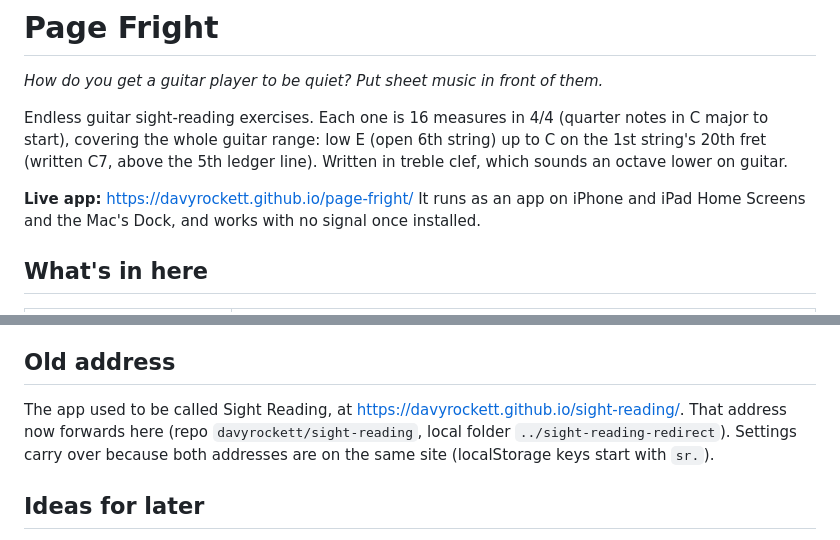
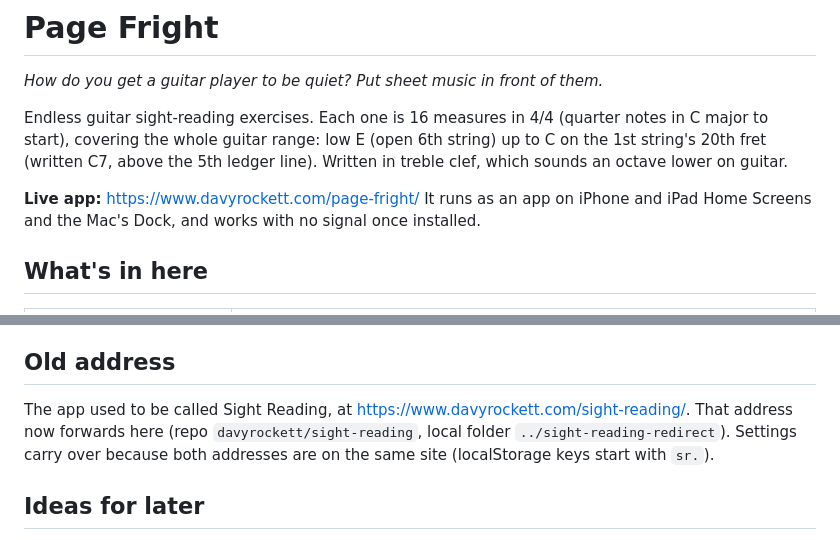
Before and after one commit to davyrockett/page-fright, a Markdown page: README.md, 2 parts joined by grey strips. Drawn GitHub-style.

Commit message:
Notes: the app now lives at www.davyrockett.com
Co-Authored-By: Claude Opus 5.5 <noreply@anthropic.com>

```diff
--- a/README.md
+++ b/README.md
@@ -7,7 +7,7 @@ covering the whole guitar range: low E (open 6th string) up to C on the 1st stri
 (written C7, above the 5th ledger line).
 Written in treble clef, which sounds an octave lower on guitar.
 
-**Live app:** https://davyrockett.github.io/page-fright/ It runs as an app on
+**Live app:** https://www.davyrockett.com/page-fright/ It runs as an app on
 iPhone and iPad Home Screens and the Mac's Dock, and works with no signal once installed.
 
 ## What's in here
@@ -95,7 +95,7 @@ Same screen as Chords.
 
 ## Old address
 
-The app used to be called Sight Reading, at https://davyrockett.github.io/sight-reading/. That address now
+The app used to be called Sight Reading, at https://www.davyrockett.com/sight-reading/. That address now
 forwards here (repo `davyrockett/sight-reading`, local folder `../sight-reading-redirect`). Settings carry over
 because both addresses are on the same site (localStorage keys start with `sr.`).
 
```
Also changed, not shown: CLAUDE.md (+2 -2 lines).
